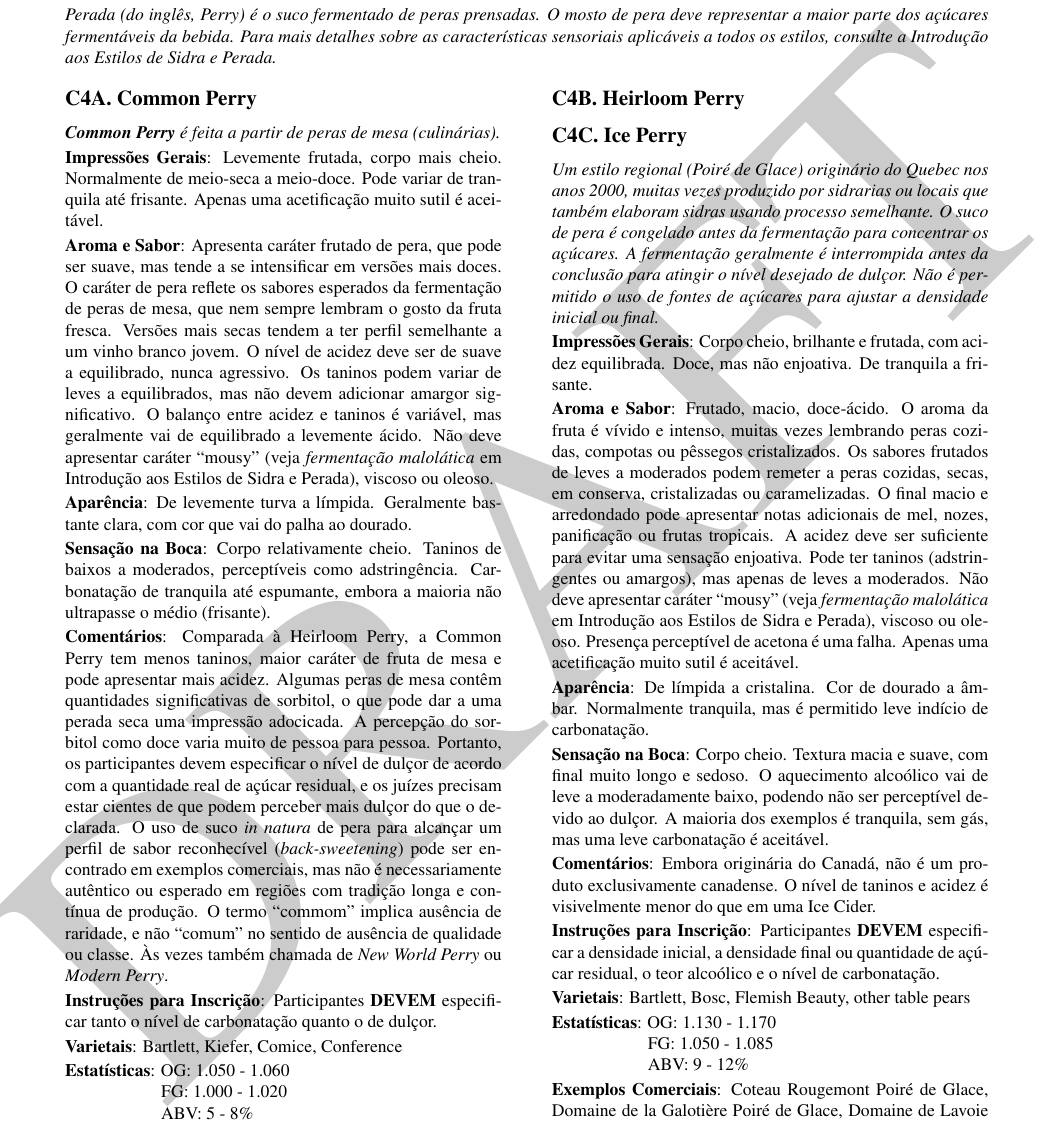
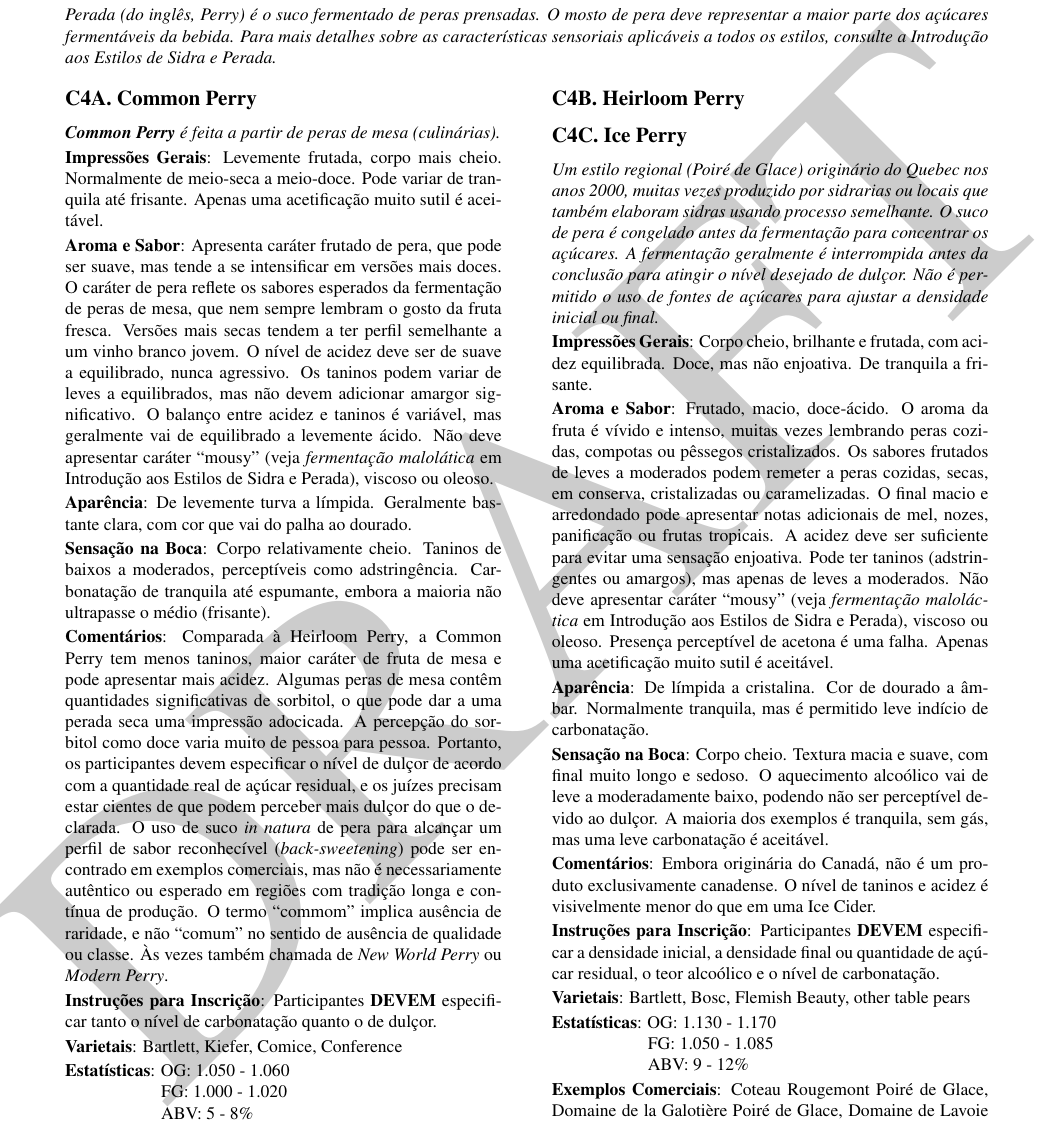
Before and after one commit to bjcp-brasil/cider-guidelines-2025-pt-br, a LaTeX document (main.tex, which reads c4-perry/c4-c-ice-perry.tex): part of page 13 of 14, cut so that both start at the same text. Compiled offline with pdfLaTeX.

Commit message:
revisão da tradução

```diff
--- a/c4-perry/c4-c-ice-perry.tex
+++ b/c4-perry/c4-c-ice-perry.tex
@@ -6,7 +6,7 @@
 
 \textbf{Impressões Gerais}: Corpo cheio, brilhante e frutada, com acidez equilibrada. Doce, mas não enjoativa. De tranquila a frisante.
 
-\textbf{Aroma e Sabor}: Frutado, macio, doce-ácido. O aroma da fruta é vívido e intenso, muitas vezes lembrando peras cozidas, compotas ou pêssegos cristalizados. Os sabores frutados de leves a moderados podem remeter a peras cozidas, secas, em conserva, cristalizadas ou caramelizadas. O final macio e arredondado pode apresentar notas adicionais de mel, nozes, panificação ou frutas tropicais. A acidez deve ser suficiente para evitar uma sensação enjoativa. Pode ter taninos (adstringentes ou amargos), mas apenas de leves a moderados. Não deve apresentar caráter “mousy” (veja \textit{fermentação malolática} em Introdução aos Estilos de Sidra e Perada), viscoso ou oleoso. Presença perceptível de acetona é uma falha. Apenas uma acetificação muito sutil é aceitável.
+\textbf{Aroma e Sabor}: Frutado, macio, doce-ácido. O aroma da fruta é vívido e intenso, muitas vezes lembrando peras cozidas, compotas ou pêssegos cristalizados. Os sabores frutados de leves a moderados podem remeter a peras cozidas, secas, em conserva, cristalizadas ou caramelizadas. O final macio e arredondado pode apresentar notas adicionais de mel, nozes, panificação ou frutas tropicais. A acidez deve ser suficiente para evitar uma sensação enjoativa. Pode ter taninos (adstringentes ou amargos), mas apenas de leves a moderados. Não deve apresentar caráter “mousy” (veja \textit{fermentação maloláctica} em Introdução aos Estilos de Sidra e Perada), viscoso ou oleoso. Presença perceptível de acetona é uma falha. Apenas uma acetificação muito sutil é aceitável.
 
 \textbf{Aparência}: De límpida a cristalina. Cor de dourado a âmbar. Normalmente tranquila, mas é permitido leve indício de carbonatação.
 
```
